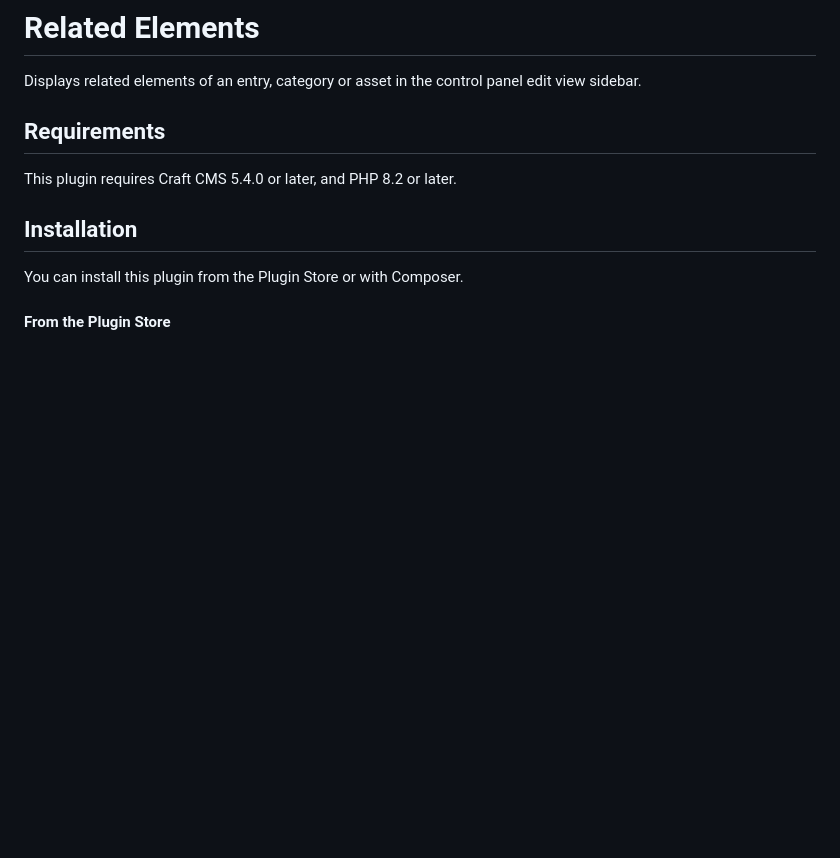
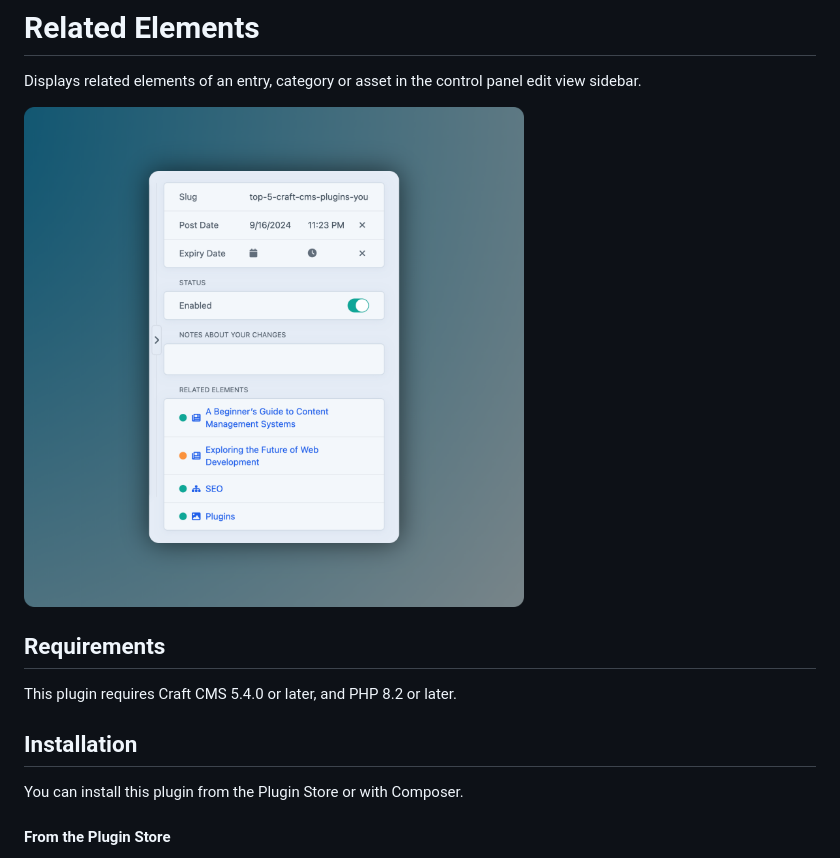
Before and after one commit to MindseekerMedia/craft-related-elements, a Markdown page: README.md, the part around the change. Drawn GitHub-style; pictures changed too: screenshot.png (added); blank space fills up the shorter version.

```diff
--- a/README.md
+++ b/README.md
@@ -1,6 +1,8 @@
 # Related Elements
 
 Displays related elements of an entry, category or asset in the control panel edit view sidebar.
+
+<img src="screenshot.png" alt="Screenshot" width="500" height="500">
 
 ## Requirements
 
```
